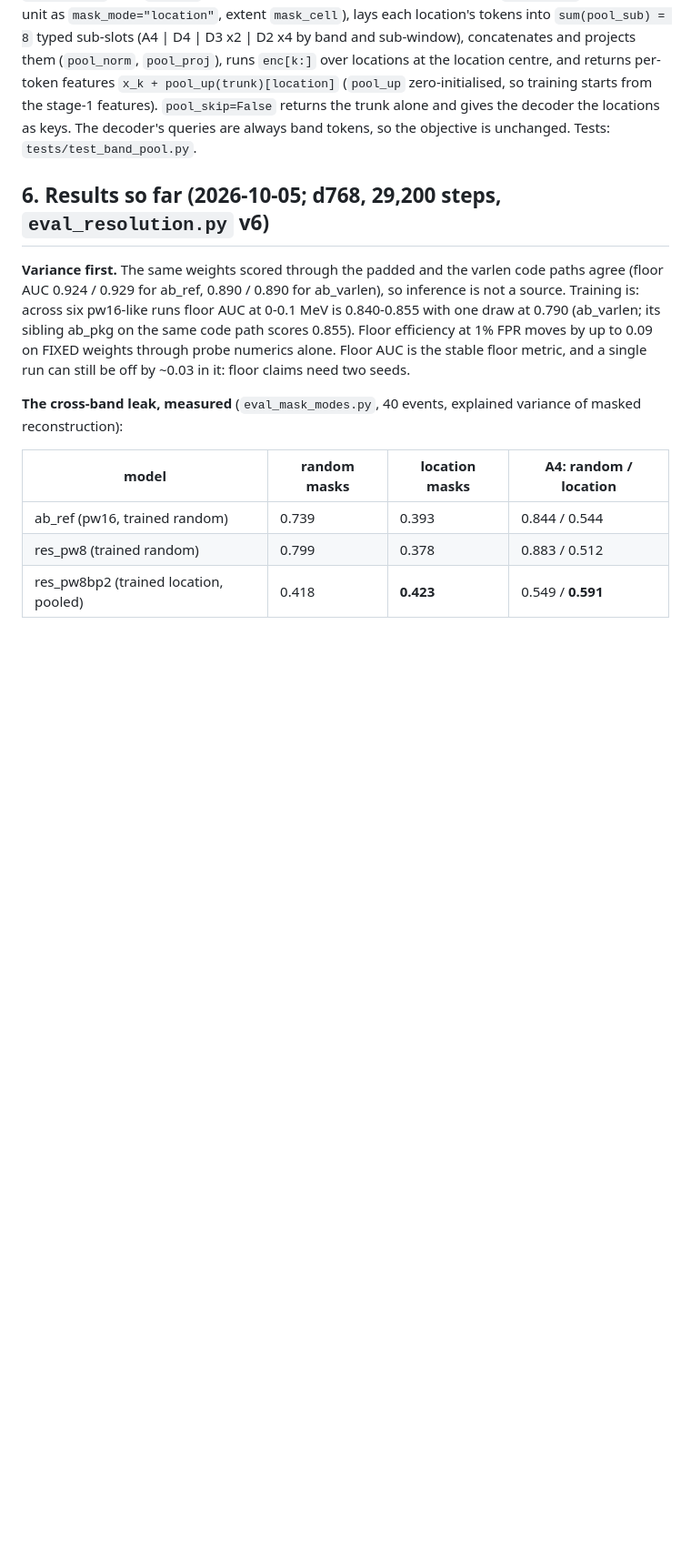
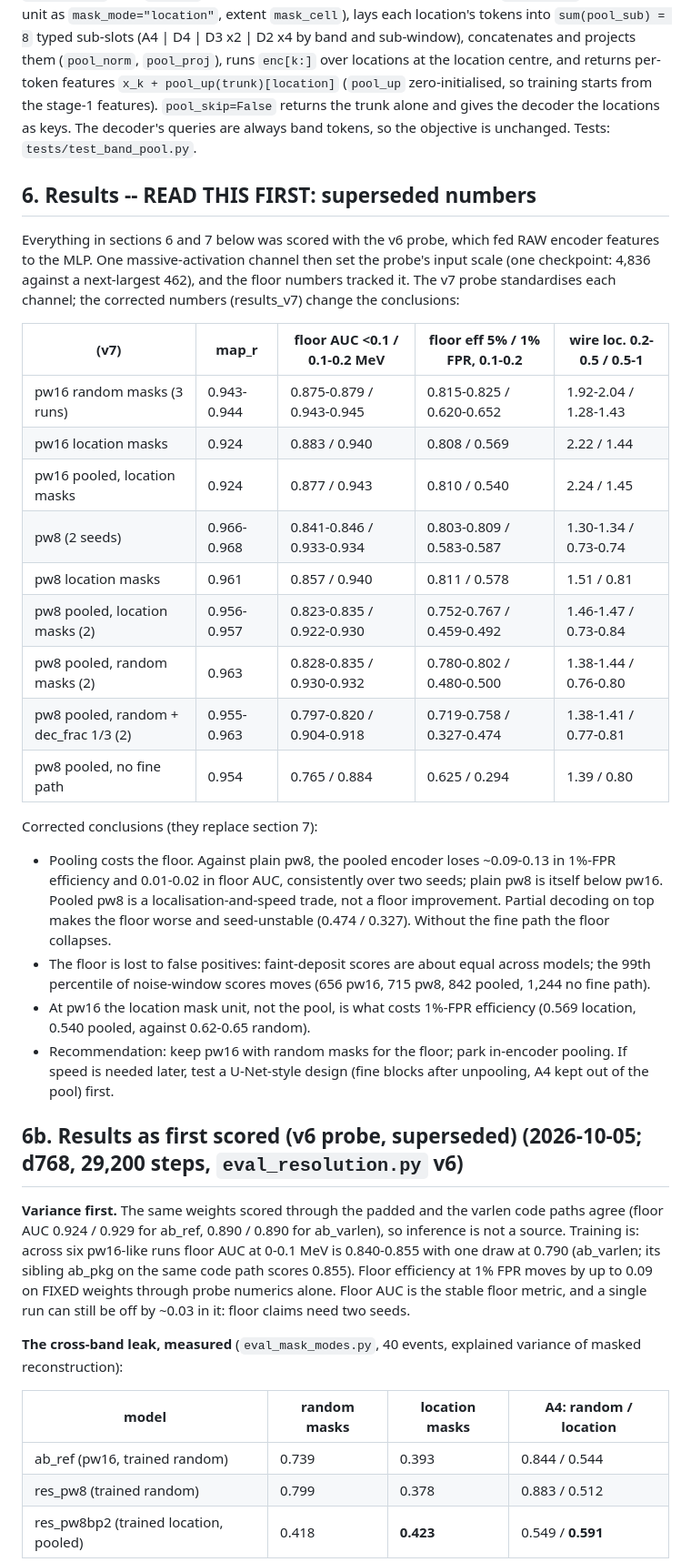
Before and after one commit to OmarAlterkait/helix, a Markdown page: docs/ENCODER_POOLING.md, the part around one of its changes. Shown at 91% size. GitHub-like rendering; blank space fills up the shorter version.

```diff
--- a/docs/ENCODER_POOLING.md
+++ b/docs/ENCODER_POOLING.md
@@ -102,7 +102,43 @@ training starts from the stage-1 features). `pool_skip=False` returns the trunk
 alone and gives the decoder the locations as keys. The decoder's queries are always
 band tokens, so the objective is unchanged. Tests: `tests/test_band_pool.py`.
 
-## 6. Results so far (2026-10-05; d768, 29,200 steps, `eval_resolution.py` v6)
+## 6. Results -- READ THIS FIRST: superseded numbers
+
+Everything in sections 6 and 7 below was scored with the v6 probe, which fed RAW
+encoder features to the MLP. One massive-activation channel then set the probe's
+input scale (one checkpoint: 4,836 against a next-largest 462), and the floor
+numbers tracked it. The v7 probe standardises each channel; the corrected numbers
+(results_v7) change the conclusions:
+
+| (v7) | map_r | floor AUC <0.1 / 0.1-0.2 MeV | floor eff 5% / 1% FPR, 0.1-0.2 | wire loc. 0.2-0.5 / 0.5-1 |
+|---|---|---|---|---|
+| pw16 random masks (3 runs) | 0.943-0.944 | 0.875-0.879 / 0.943-0.945 | 0.815-0.825 / 0.620-0.652 | 1.92-2.04 / 1.28-1.43 |
+| pw16 location masks | 0.924 | 0.883 / 0.940 | 0.808 / 0.569 | 2.22 / 1.44 |
+| pw16 pooled, location masks | 0.924 | 0.877 / 0.943 | 0.810 / 0.540 | 2.24 / 1.45 |
+| pw8 (2 seeds) | 0.966-0.968 | 0.841-0.846 / 0.933-0.934 | 0.803-0.809 / 0.583-0.587 | 1.30-1.34 / 0.73-0.74 |
+| pw8 location masks | 0.961 | 0.857 / 0.940 | 0.811 / 0.578 | 1.51 / 0.81 |
+| pw8 pooled, location masks (2) | 0.956-0.957 | 0.823-0.835 / 0.922-0.930 | 0.752-0.767 / 0.459-0.492 | 1.46-1.47 / 0.73-0.84 |
+| pw8 pooled, random masks (2) | 0.963 | 0.828-0.835 / 0.930-0.932 | 0.780-0.802 / 0.480-0.500 | 1.38-1.44 / 0.76-0.80 |
+| pw8 pooled, random + dec_frac 1/3 (2) | 0.955-0.963 | 0.797-0.820 / 0.904-0.918 | 0.719-0.758 / 0.327-0.474 | 1.38-1.41 / 0.77-0.81 |
+| pw8 pooled, no fine path | 0.954 | 0.765 / 0.884 | 0.625 / 0.294 | 1.39 / 0.80 |
+
+Corrected conclusions (they replace section 7):
+
+* Pooling costs the floor. Against plain pw8, the pooled encoder loses ~0.09-0.13
+  in 1%-FPR efficiency and 0.01-0.02 in floor AUC, consistently over two seeds;
+  plain pw8 is itself below pw16. Pooled pw8 is a localisation-and-speed trade,
+  not a floor improvement. Partial decoding on top makes the floor worse and
+  seed-unstable (0.474 / 0.327). Without the fine path the floor collapses.
+* The floor is lost to false positives: faint-deposit scores are about equal
+  across models; the 99th percentile of noise-window scores moves (656 pw16, 715
+  pw8, 842 pooled, 1,244 no fine path).
+* At pw16 the location mask unit, not the pool, is what costs 1%-FPR efficiency
+  (0.569 location, 0.540 pooled, against 0.62-0.65 random).
+* Recommendation: keep pw16 with random masks for the floor; park in-encoder
+  pooling. If speed is needed later, test a U-Net-style design (fine blocks after
+  unpooling, A4 kept out of the pool) first.
+
+## 6b. Results as first scored (v6 probe, superseded) (2026-10-05; d768, 29,200 steps, `eval_resolution.py` v6)
 
 **Variance first.** The same weights scored through the padded and the varlen
 code paths agree (floor AUC 0.924 / 0.929 for ab_ref, 0.890 / 0.890 for
```
Also changed, not shown: other parts of docs/ENCODER_POOLING.md (+1 -1 lines), docs/SCIENCE.md (+37 -22 lines).
